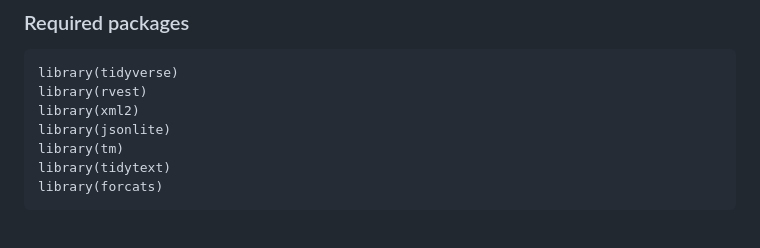
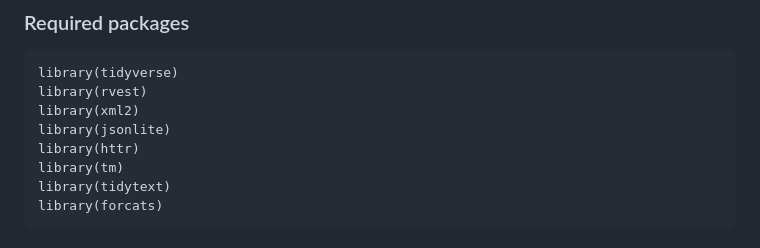
Before and after one commit to frederickps/data-harvesting-project-eventbrite, a Markdown page: README.md, the part around the change. Rendered like a GitHub page.

```diff
--- a/README.md
+++ b/README.md
@@ -54,6 +54,7 @@ library(tidyverse)
 library(rvest)
 library(xml2)
 library(jsonlite)
+library(httr)
 library(tm)
 library(tidytext)
 library(forcats)
```
